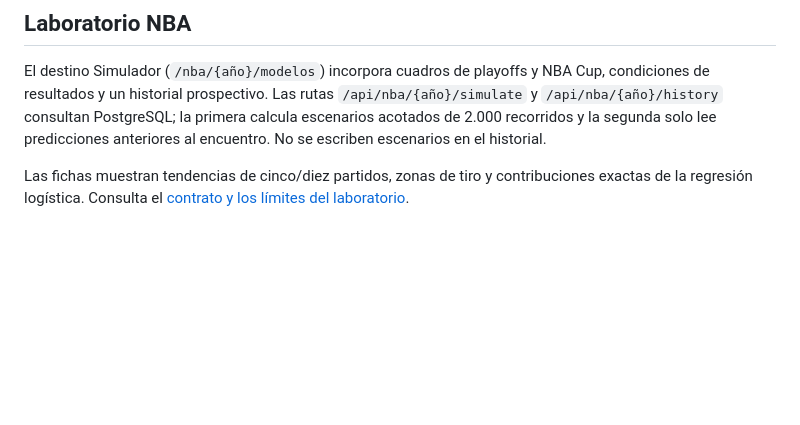
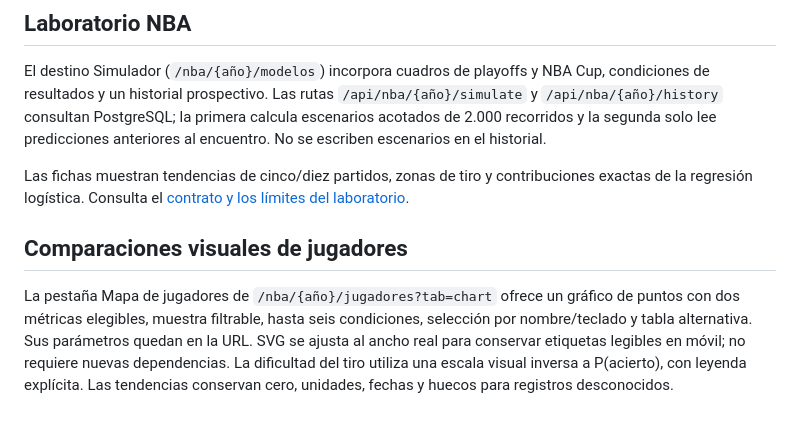
Before and after one commit to liamanderson873/Dashboard-Deportes, a Markdown page: 01-dashboard-deportes/web/README.md, the part around the change. Drawn GitHub-style; blank space fills up the shorter version.

```diff
--- a/01-dashboard-deportes/web/README.md
+++ b/01-dashboard-deportes/web/README.md
@@ -62,3 +62,7 @@ Fútbol combina verde profundo y superficies claras; NBA utiliza azul noche, cob
 El destino Simulador (`/nba/{año}/modelos`) incorpora cuadros de playoffs y NBA Cup, condiciones de resultados y un historial prospectivo. Las rutas `/api/nba/{año}/simulate` y `/api/nba/{año}/history` consultan PostgreSQL; la primera calcula escenarios acotados de 2.000 recorridos y la segunda solo lee predicciones anteriores al encuentro. No se escriben escenarios en el historial.
 
 Las fichas muestran tendencias de cinco/diez partidos, zonas de tiro y contribuciones exactas de la regresión logística. Consulta el [contrato y los límites del laboratorio](../../docs/nba-laboratory.md).
+
+## Comparaciones visuales de jugadores
+
+La pestaña Mapa de jugadores de `/nba/{año}/jugadores?tab=chart` ofrece un gráfico de puntos con dos métricas elegibles, muestra filtrable, hasta seis condiciones, selección por nombre/teclado y tabla alternativa. Sus parámetros quedan en la URL. SVG se ajusta al ancho real para conservar etiquetas legibles en móvil; no requiere nuevas dependencias. La dificultad del tiro utiliza una escala visual inversa a P(acierto), con leyenda explícita. Las tendencias conservan cero, unidades, fechas y huecos para registros desconocidos.
```
Also changed, not shown: README.md (+6 -1 lines), docs/nba-integration.md (+4 -0 lines), docs/nba-visual-analysis.md (added, +62 -0 lines), 01-dashboard-deportes/docs/img/nba-player-map.png (added), 01-dashboard-deportes/docs/img/nba-shots.png, 01-dashboard-deportes/docs/img/nba-trends.png, 10 other files.
